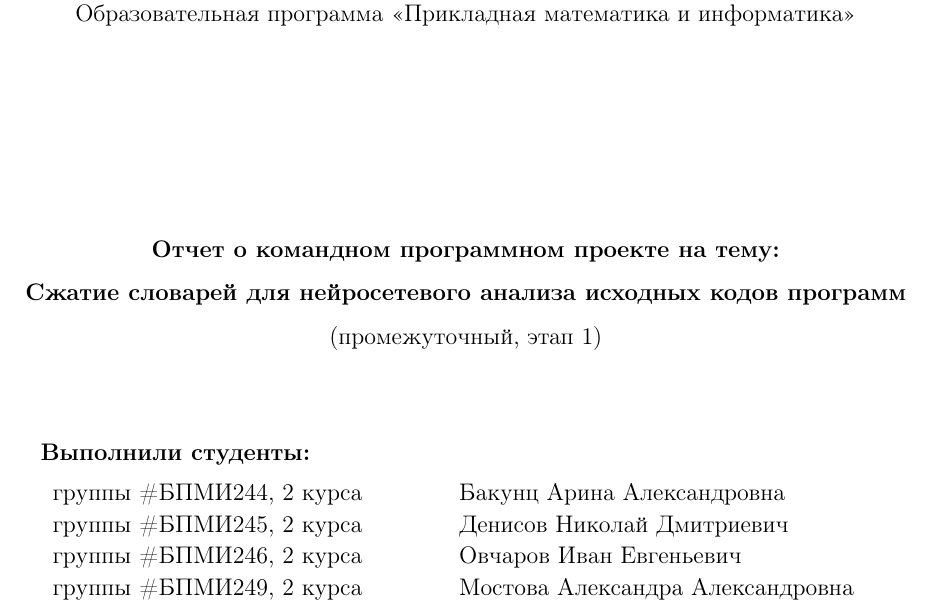
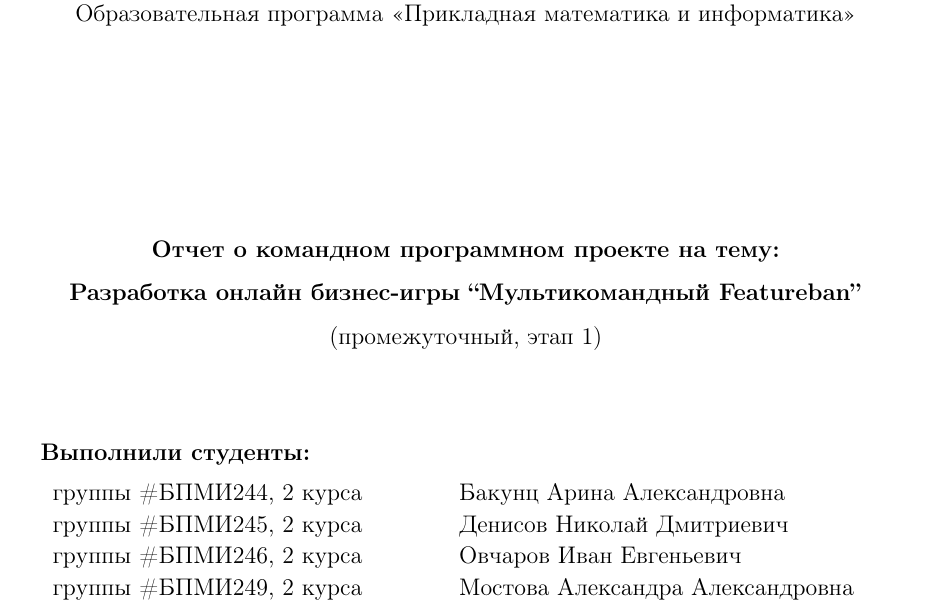
Before and after one commit to yoyojin-dev/hse-course-project-2025, a LaTeX document (coursework.tex, which reads title_kr.tex): part of page 1 of 6, cut so that both start at the same text. Compiled offline with pdfLaTeX.

Commit message:
Поправлено название проекта

```diff
--- a/title_kr.tex
+++ b/title_kr.tex
@@ -18,7 +18,7 @@
 
 	\begin{center}
 		{\bf Отчет о командном программном проекте на тему:}\\
-		{\bf Сжатие словарей для нейросетевого анализа исходных кодов программ}\\
+		{\bf Разработка онлайн бизнес-игры “Мультикомандный Featureban”}\\
 		% строчка ниже нужна только при сдача плана КР, при финальной сдаче закомментируйте ее
 		(промежуточный, этап 1)
 	\end{center}
```
